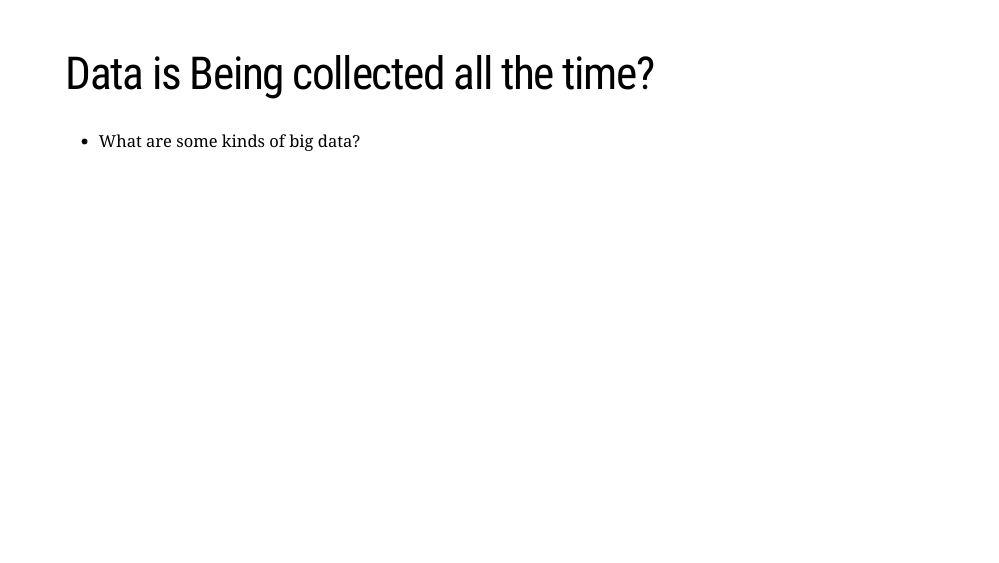
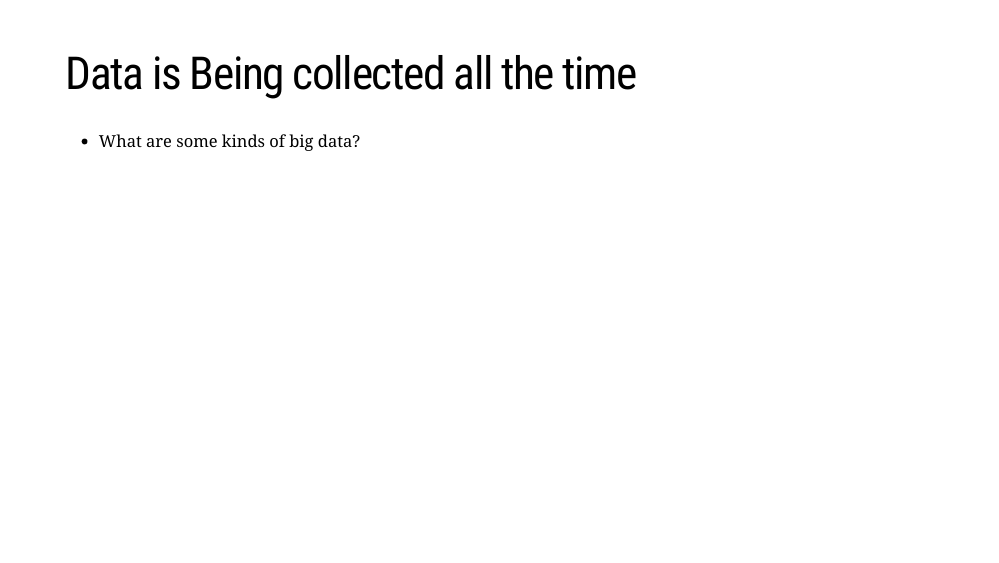
Before and after one commit to laderast/BMI535slides, an R Markdown document (docs/week1.1.1_intro.Rmd): page 7 of 37. Rendered offline with R 4.5, knitr and Pandoc, with nearby package versions; the slides are laid out offline by our stand-in for remark.js, each with all of its steps uncovered, in fonts that may differ from those the slides ask for, and without slide numbers, shadows or browser add-ons; some code elsewhere in the file could not run offline; a font, style sheet, LaTeX package, included part or bibliography that could not be used is replaced or left out.

Commit message:
fixing stuff

```diff
--- a/docs/week1.1.1_intro.Rmd
+++ b/docs/week1.1.1_intro.Rmd
@@ -65,7 +65,7 @@ class: center, middle
 - Final Project: 40%
 
 ---
-# Data is Being collected all the time?
+# Data is Being collected all the time
 
 - What are some kinds of big data?
 
```
Also changed, not shown: 1 other file.
